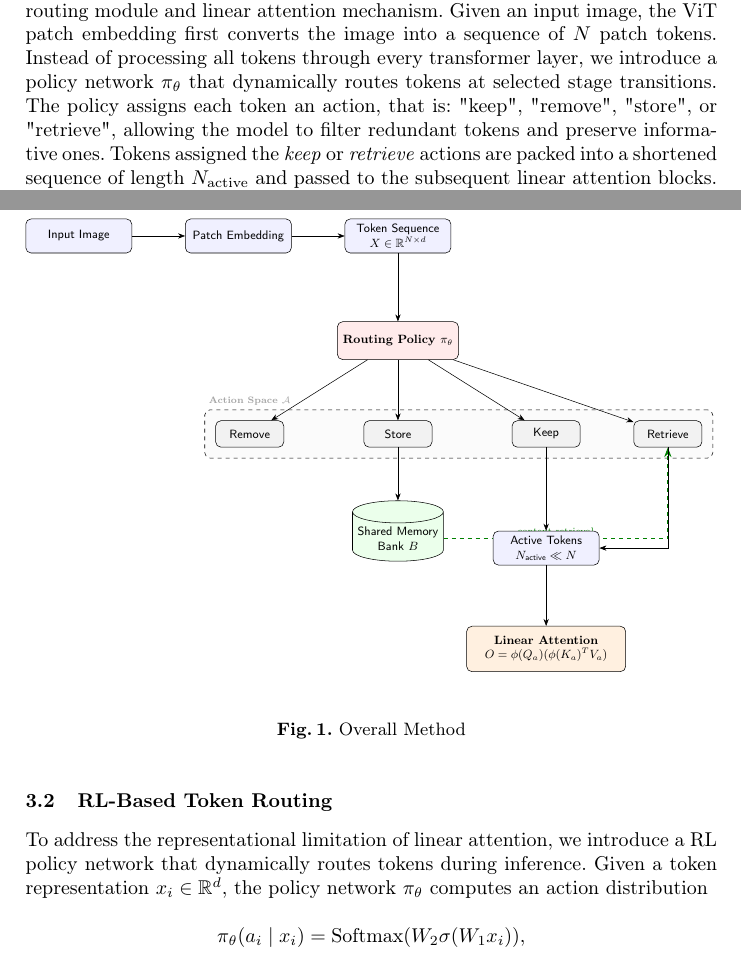
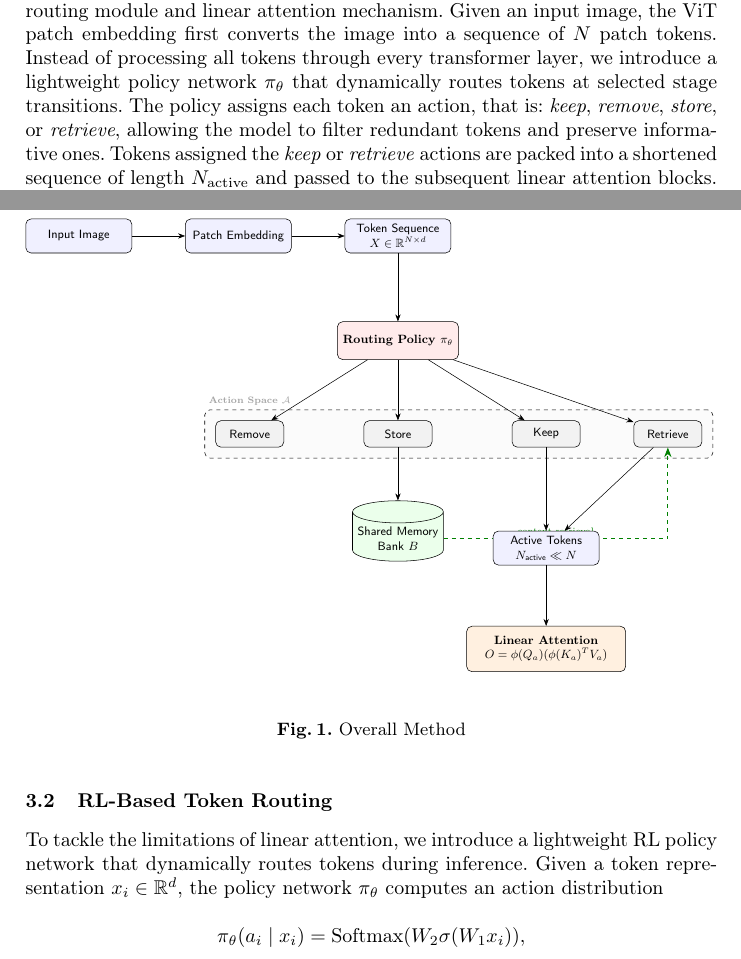
Before and after one commit to pnmq1103/wr227, a LaTeX paper (report/main.tex, which reads report/contents/03-approach.tex): two parts of pages 3 and 4 of 7, joined at a grey line, cut so that both start at the same text. Compiled offline with pdfLaTeX.

Commit message:
update fig

```diff
--- a/report/contents/03-approach.tex
+++ b/report/contents/03-approach.tex
@@ -5,7 +5,7 @@ We propose a reinforcement-learning (RL) based token routing framework with a sh
 \subsection{Overall Architecture}
 
 Our study augments a standard ViT with a reinforcement-learning based token routing module and linear attention mechanism. Given an input image, the ViT patch embedding first converts the image into a sequence of $N$ patch tokens.
-Instead of processing all tokens through every transformer layer, we introduce a policy network $\pi_\theta$ that dynamically routes tokens at selected stage transitions. The policy assigns each token an action, that is: "keep", "remove", "store", or "retrieve", allowing the model to filter redundant tokens and preserve informative ones.
+Instead of processing all tokens through every transformer layer, we introduce a lightweight policy network $\pi_\theta$ that dynamically routes tokens at selected stage transitions. The policy assigns each token an action, that is: \textit{keep}, \textit{remove}, \textit{store}, or \textit{retrieve}, allowing the model to filter redundant tokens and preserve informative ones.
 Tokens assigned the \textit{keep} or \textit{retrieve} actions are packed into a shortened sequence of length $N_{\text{active}}$ and passed to the subsequent linear attention blocks. The attention output is computed as
 
 \[
@@ -131,7 +131,7 @@ We aim to make $N_{\text{active}} \ll N$, the effective computational cost is re
 {Active Tokens\\$N_{\text{active}} \ll N$};
 
 \draw[->] (keep) -- (active);
-\draw[->] (retrieve) |- (active);
+\draw[->] (retrieve) -- (active);
 
 %------------------------------------------------
 % Linear Attention
@@ -176,7 +176,7 @@ at (actions.north west)
 \end{figure}
 \subsection{RL-Based Token Routing}
 
-To address the representational limitation of linear attention, we introduce a
+To tackle the limitations of linear attention, we introduce a lightweight
 RL policy network that dynamically routes tokens
 during inference. Given a token representation $x_i \in \mathbb{R}^d$, the policy network
 $\pi_\theta$ computes an action distribution
```
